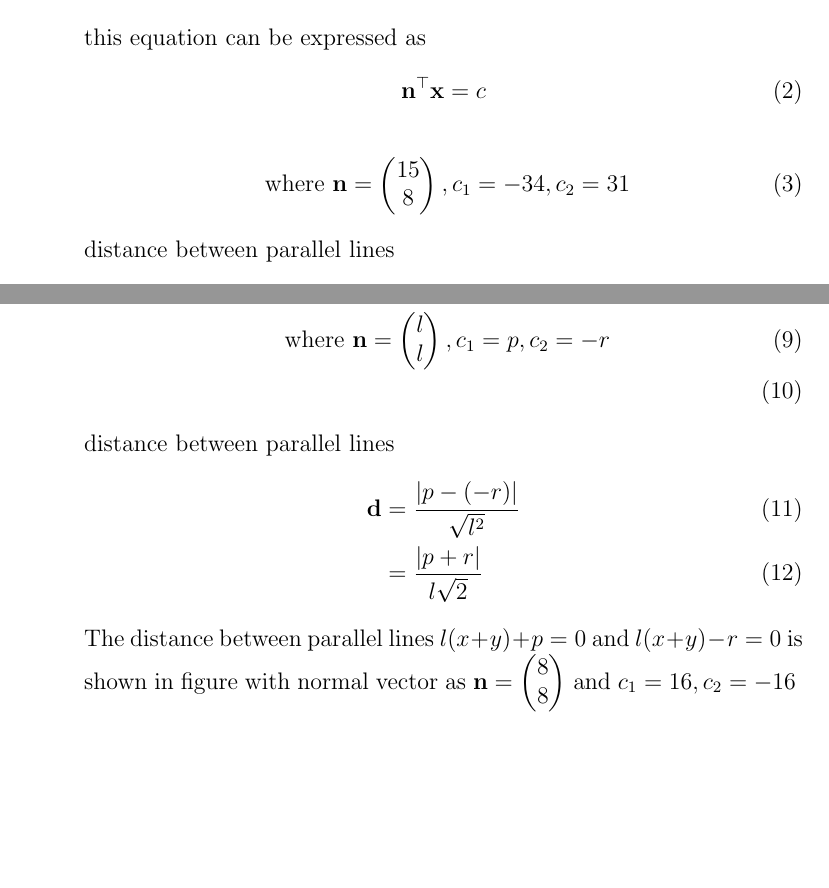
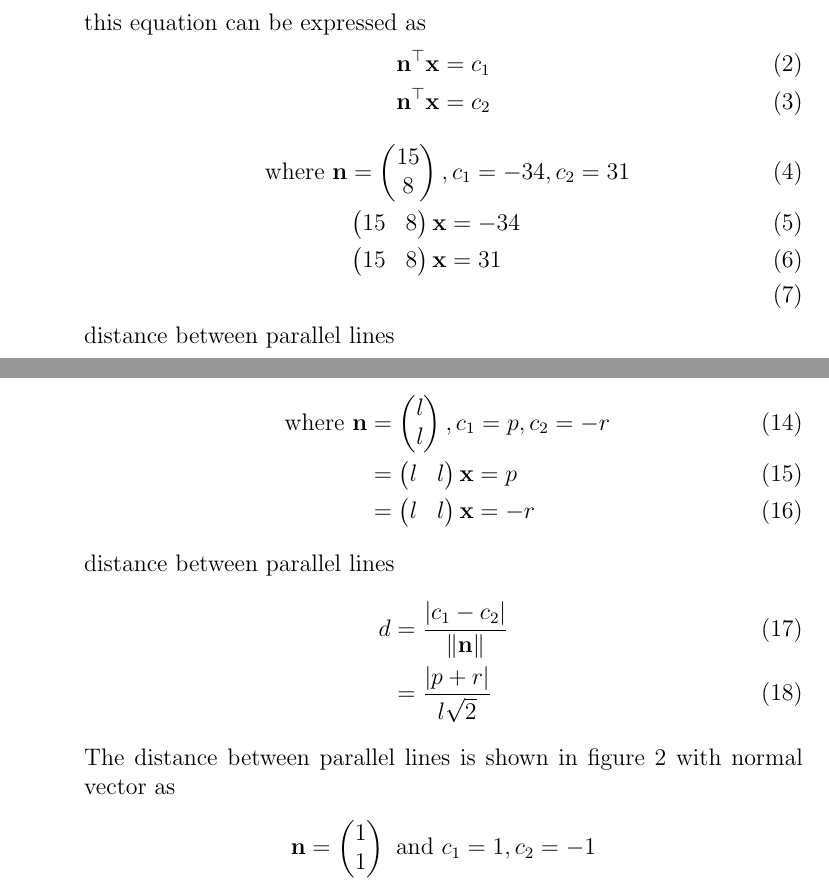
Before and after one commit to srikanth9515/FWC, a LaTeX document (matrices/lines/11.10.3.6/parallel.tex): two parts of pages 1 and 3 of 4, joined at a grey line, cut so that both start at the same text, the shorter picture padded with empty space. Compiled offline with pdfLaTeX.

Commit message:
Add files via upload

```diff
--- a/matrices/lines/11.10.3.6/parallel.tex
+++ b/matrices/lines/11.10.3.6/parallel.tex
@@ -64,14 +64,18 @@ Given line is
 \end{align}
 this equation can be expressed as
 \begin{align}
-	\vec{n}^{\top}\vec{x}=c
+	\vec{n}^{\top}\vec{x}=c_1\\
+	\vec{n}^{\top}\vec{x}=c_2
 \end{align}
 \begin{align}
-\text{ where }\vec{n} &= \myvec{15 \\8}, c_1=-34, c_2= 31
+\text{ where }
+\vec{n}&=\myvec{15\\8},c_1=-34, c_2= 31\\
+& \myvec{15&8}\vec{x}=-34\\
+& \myvec{15&8}\vec{x}=31\\
 \end{align}
 distance between parallel lines
 \begin{align}
-\vec{d}&=\frac{\abs{c_1-c_2}}{\norm{n}}\\
+d&=\frac{\abs{c_1-c_2}}{\norm{\vec{n}}}\\
 &=\frac{\abs{-34-31}}{\sqrt{289}}\\
 &=\frac{65}{17}
 \end{align}
@@ -94,14 +99,20 @@ this equation can be expressed as
 \end{align}
 \begin{align}
 \text{ where }
-		\vec{n} = \myvec{l\\l},c_1=p,c_2=-r\\
+\vec{n}& = \myvec{l\\l},c_1=p,c_2=-r\\
+& =\myvec{l&l}\vec{x}=p\\
+& =\myvec{l&l}\vec{x}=-r
 \end{align}
 distance between parallel lines
 \begin{align}
-\vec{d}&=\frac{\abs{p-(-r)}}{\sqrt{l^{2}}}\\
+d&=\frac{\abs{c_1-c_2}}{\norm{\vec{n}}}\\
 &=\frac{\abs{p+r}}{l\sqrt{2}}
 \end{align}
-The distance between parallel lines $l(x+y)+p=0$ and $l(x+y)-r=0 $ is shown in figure with normal vector as $\vec{n}=\myvec{8\\8}$ and $c_1=16,c_2=-16$
+The distance between parallel lines
+is shown in figure 2  with normal vector as
+\begin{align*}
+\vec{n} =\myvec{1\\1} \text{ and }c_1=1,c_2=-1
+\end{align*}
 \begin{figure}[h!]
 \begin{center}
 \includegraphics[width=\columnwidth]{para1.png}
```
Also changed, not shown: matrices/lines/11.10.3.6/parallel.pdf, matrices/lines/11.10.3.6/parallel.tex (3 more changed lines).
